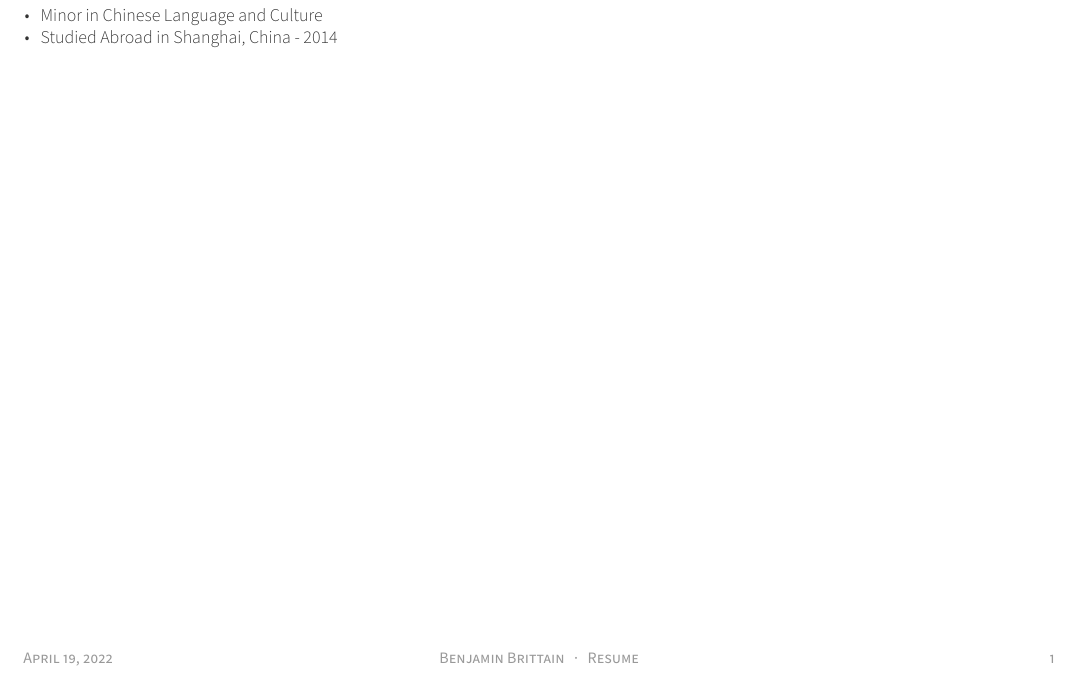
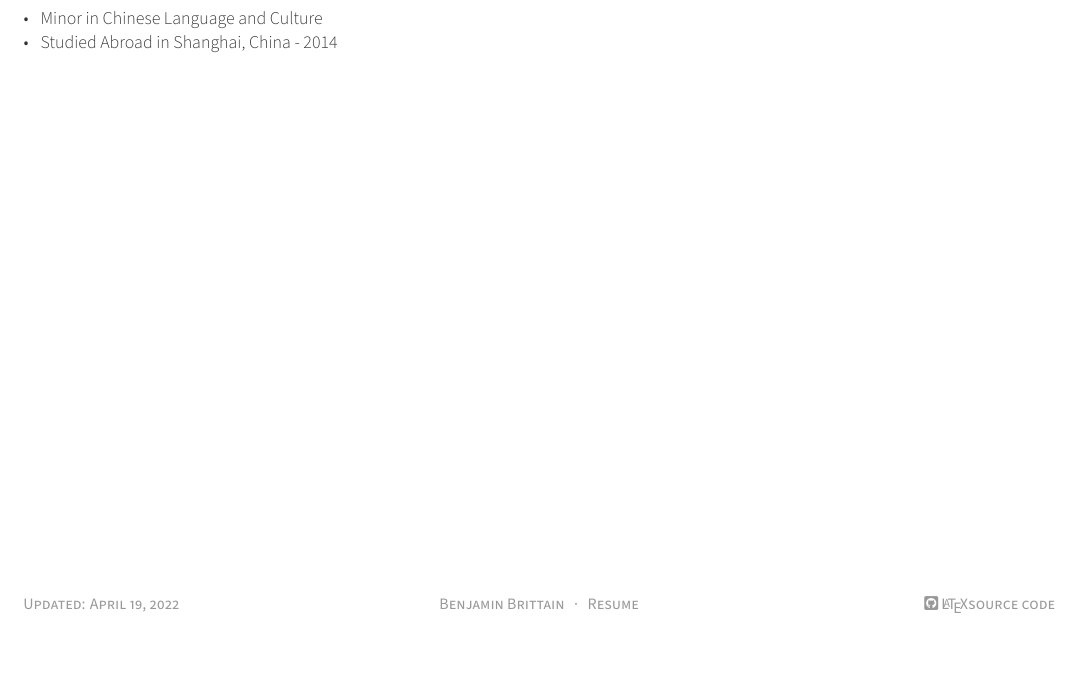
Before and after one commit to benbrittain/resume-tex, a LaTeX CV (resume.tex): part of the page, cut so that both start at the same text. Compiled offline with XeLaTeX.

Commit message:
Make better footer

```diff
--- a/resume.tex
+++ b/resume.tex
@@ -1,7 +1,7 @@
 %!TEX TS-program = xelatex
 %!TEX encoding = UTF-8 Unicode
 
-\documentclass[11pt, a4paper]{awesome/awesome-cv}
+\documentclass[12pt, a4paper]{awesome/awesome-cv}
 
 \geometry{left=1.4cm, top=.8cm, right=1.4cm, bottom=1.8cm, footskip=.5cm}
 
@@ -24,9 +24,9 @@
 \makecvheader[C]
 
 \makecvfooter
-  {\today}
+  {Updated: \today}
   {Benjamin Brittain~~~·~~~Resume}
-  {\thepage}
+  {\href{https://github.com/benbrittain/resume-tex}{\faGithubSquare\acvHeaderIconSep\LaTeX source code}}
 
 \input{summary.tex}
 \input{work.tex}
```
